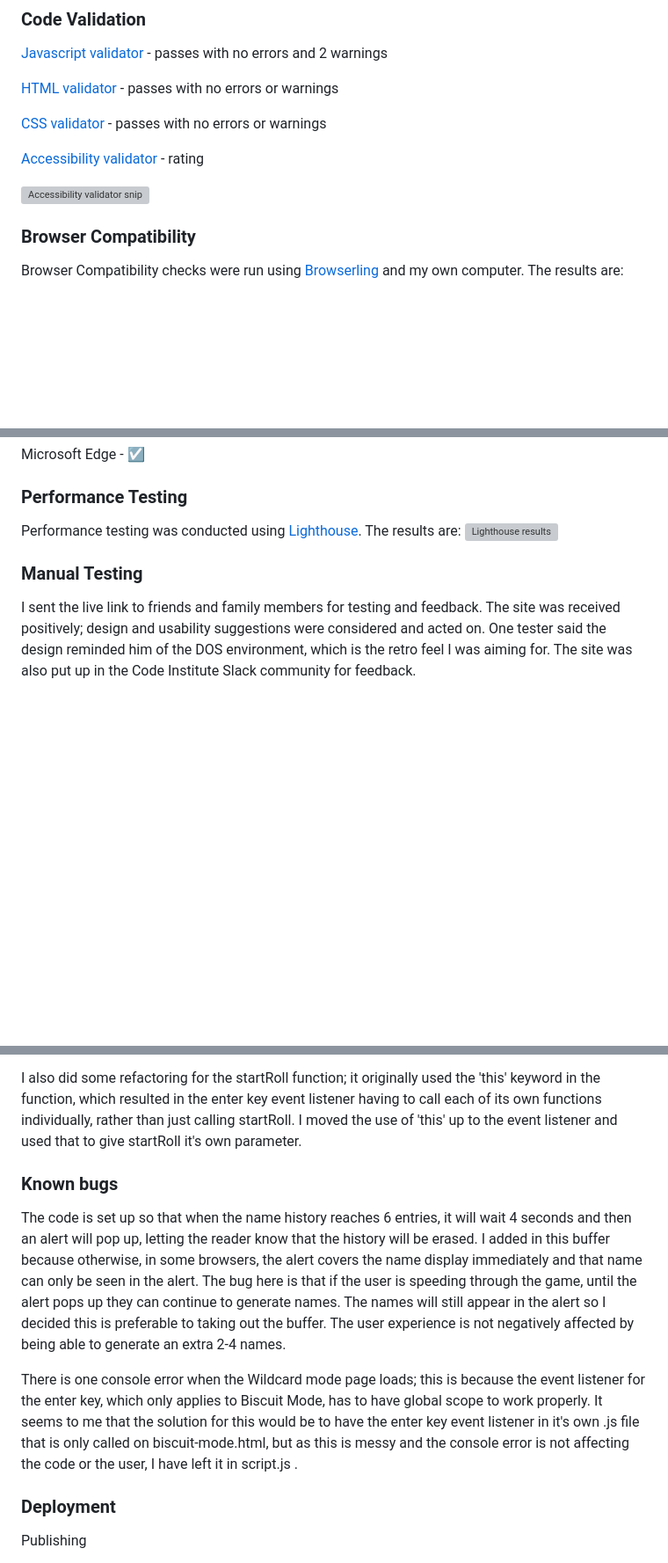
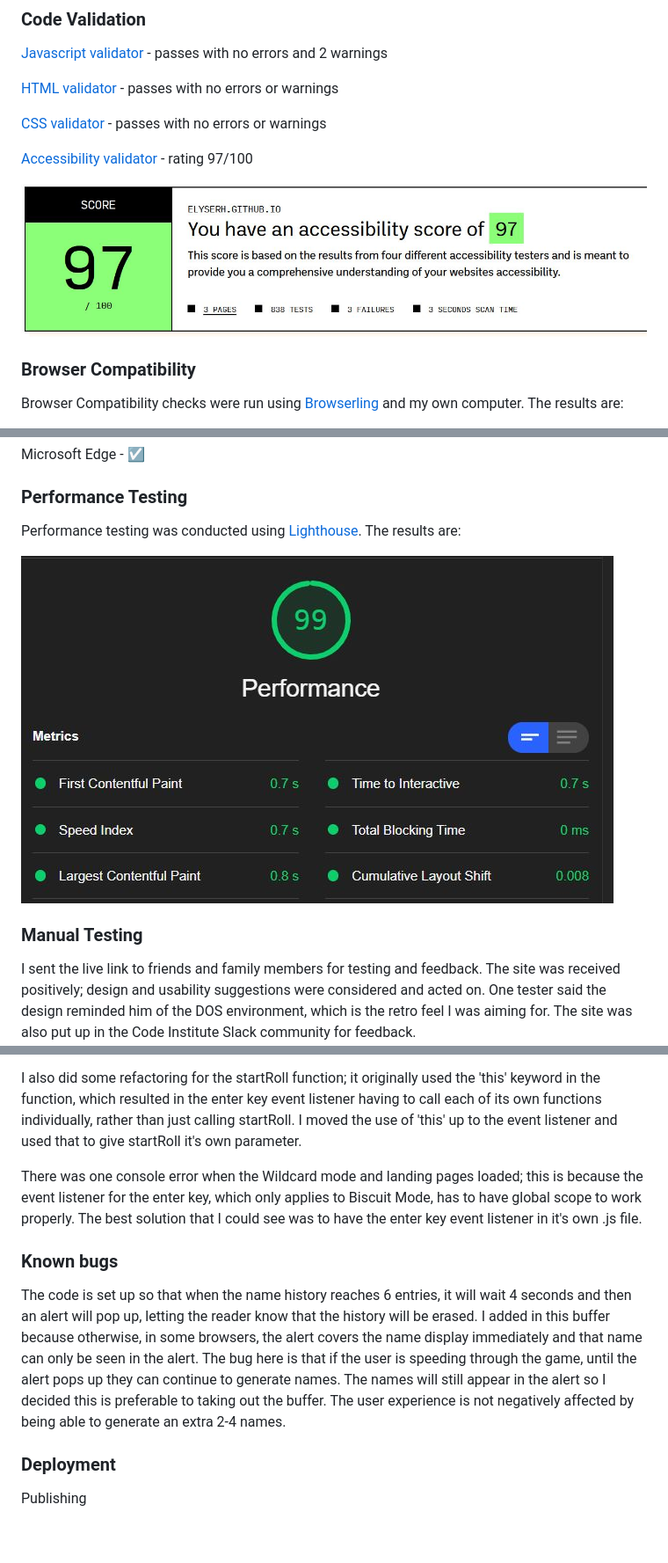
Before and after one commit to keelback-code/wizard-name-generator, a Markdown page: README.md, 3 parts joined by grey strips. Shown at 88% size. Rendered like a GitHub page; pictures changed too: assets/images/readme-images/accessibility-test.jpg (added), assets/images/readme-images/lighthouse-wng.jpg (added); blank space fills up the shorter version; grey boxes are pictures that could not be loaded.

```diff
--- a/README.md
+++ b/README.md
@@ -193,9 +193,9 @@ Font Awesome - for the icons
 
 [CSS validator](https://jigsaw.w3.org/css-validator/) - passes with no errors or warnings
 
-[Accessibility validator](https://accessibilitytest.org/) - rating
+[Accessibility validator](https://accessibilitytest.org/) - rating 97/100
 
-![Accessibility validator snip]()
+![Accessibility validator snip](assets/images/readme-images/accessibility-test.jpg)
 
 ### Browser Compatibility
 
@@ -214,7 +214,8 @@ Microsoft Edge - &#9745;
 ### Performance Testing
 
 Performance testing was conducted using [Lighthouse](https://developers.google.com/web/tools/lighthouse#devtools). The results are:
-![Lighthouse results]()
+
+![Lighthouse results](assets/images/readme-images/lighthouse-wng.jpg)
 
 ### Manual Testing
 
@@ -302,11 +303,11 @@ Outside of this, primarily debugging happened in relation to the createNameHisto
 
 I also did some refactoring for the startRoll function; it originally used the 'this' keyword in the function, which resulted in the enter key event listener having to call each of its own functions individually, rather than just calling startRoll. I moved the use of 'this' up to the event listener and used that to give startRoll it's own parameter.
 
+There was one console error when the Wildcard mode and landing pages loaded; this is because the event listener for the enter key, which only applies to Biscuit Mode, has to have global scope to work properly. The best solution that I could see was to have the enter key event listener in it's own .js file.
+
 ### Known bugs
 
 The code is set up so that when the name history reaches 6 entries, it will wait 4 seconds and then an alert will pop up, letting the reader know that the history will be erased. I added in this buffer because otherwise, in some browsers, the alert covers the name display immediately and that name can only be seen in the alert. The bug here is that if the user is speeding through the game, until the alert pops up they can continue to generate names. The names will still appear in the alert so I decided this is preferable to taking out the buffer. The user experience is not negatively affected by being able to generate an extra 2-4 names.
-
-There is one console error when the Wildcard mode page loads; this is because the event listener for the enter key, which only applies to Biscuit Mode, has to have global scope to work properly. It seems to me that the solution for this would be to have the enter key event listener in it's own .js file that is only called on biscuit-mode.html, but as this is messy and the console error is not affecting the code or the user, I have left it in script.js .
 
 ### Deployment
 
```
Also changed, not shown: 3 other files.
